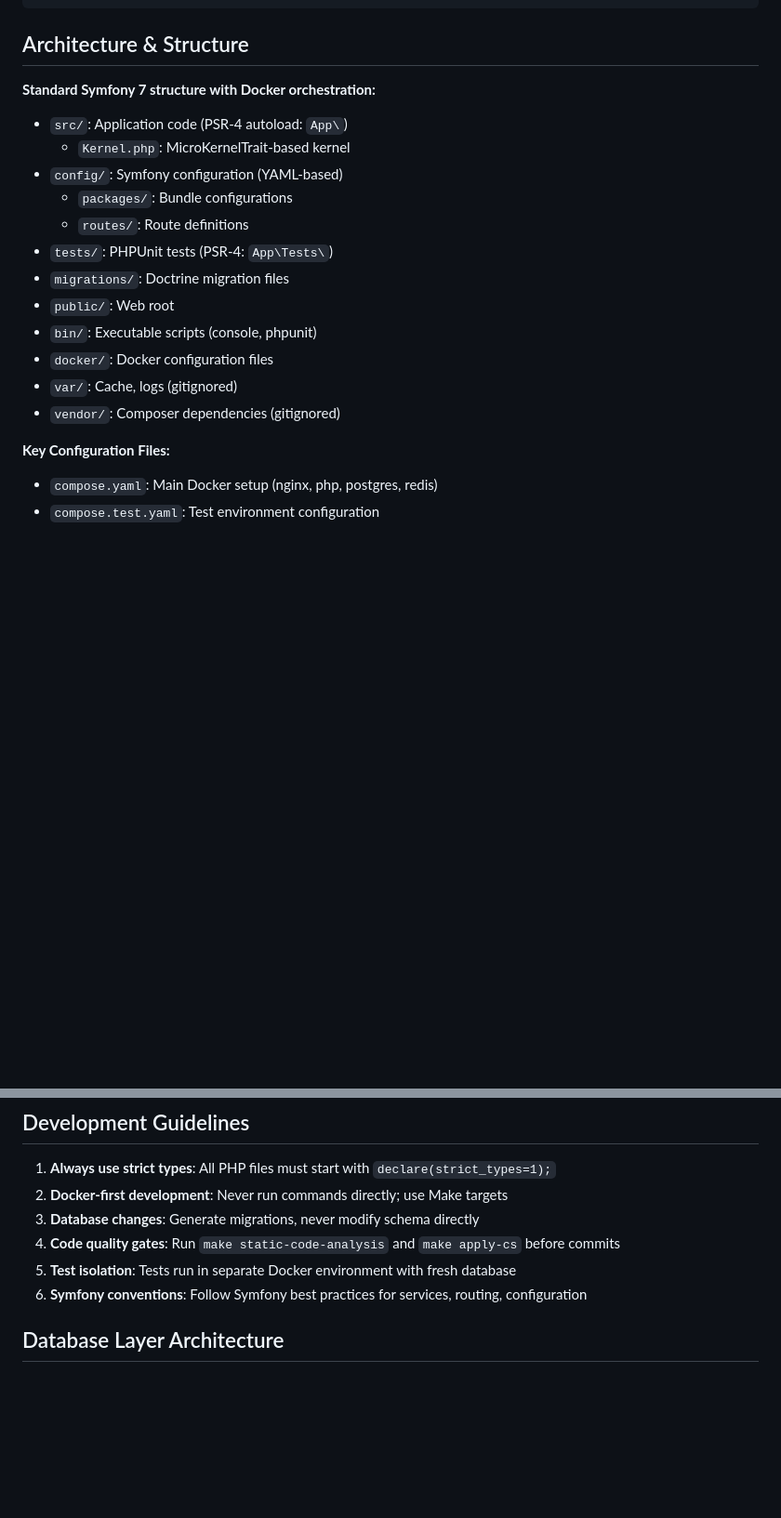
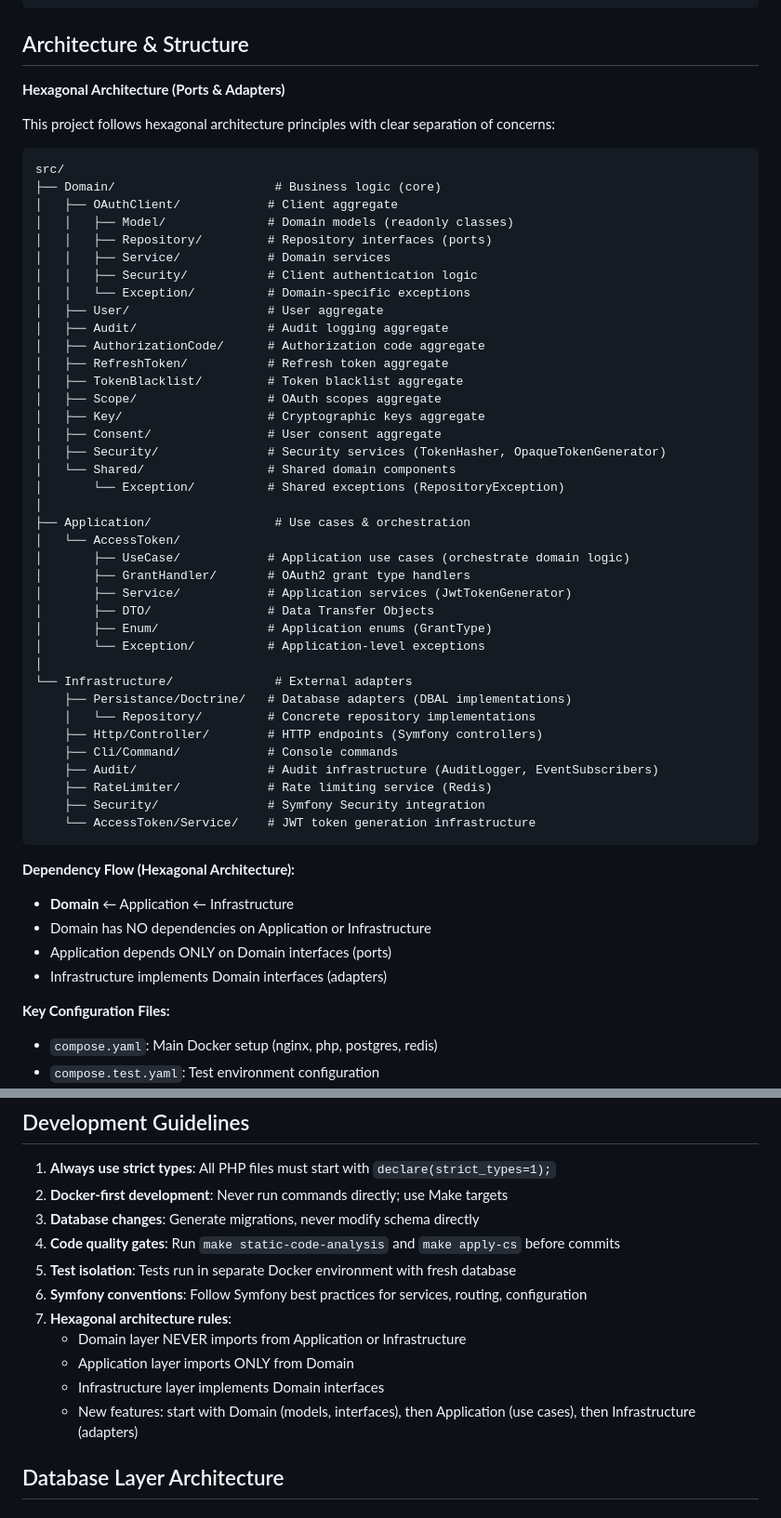
Before and after one commit to nicolas-canfrere/oauth2-server, a Markdown page: CLAUDE.md, 2 parts joined by grey strips. Shown: that part at 93% size. GitHub-like rendering; blank space fills up the shorter version.

````diff
--- a/CLAUDE.md
+++ b/CLAUDE.md
@@ -67,20 +67,56 @@ bin/console                   # Symfony console (inside container)
 
 ## Architecture & Structure
 
-**Standard Symfony 7 structure with Docker orchestration:**
+**Hexagonal Architecture (Ports & Adapters)**
 
-- `src/`: Application code (PSR-4 autoload: `App\`)
-  - `Kernel.php`: MicroKernelTrait-based kernel
-- `config/`: Symfony configuration (YAML-based)
-  - `packages/`: Bundle configurations
-  - `routes/`: Route definitions
-- `tests/`: PHPUnit tests (PSR-4: `App\Tests\`)
-- `migrations/`: Doctrine migration files
-- `public/`: Web root
-- `bin/`: Executable scripts (console, phpunit)
-- `docker/`: Docker configuration files
-- `var/`: Cache, logs (gitignored)
-- `vendor/`: Composer dependencies (gitignored)
+This project follows hexagonal architecture principles with clear separation of concerns:
+
+```
+src/
+├── Domain/                      # Business logic (core)
+│   ├── OAuthClient/            # Client aggregate
+│   │   ├── Model/              # Domain models (readonly classes)
+│   │   ├── Repository/         # Repository interfaces (ports)
+│   │   ├── Service/            # Domain services
+│   │   ├── Security/           # Client authentication logic
+│   │   └── Exception/          # Domain-specific exceptions
+│   ├── User/                   # User aggregate
+│   ├── Audit/                  # Audit logging aggregate
+│   ├── AuthorizationCode/      # Authorization code aggregate
+│   ├── RefreshToken/           # Refresh token aggregate
+│   ├── TokenBlacklist/         # Token blacklist aggregate
+│   ├── Scope/                  # OAuth scopes aggregate
+│   ├── Key/                    # Cryptographic keys aggregate
+│   ├── Consent/                # User consent aggregate
+│   ├── Security/               # Security services (TokenHasher, OpaqueTokenGenerator)
+│   └── Shared/                 # Shared domain components
+│       └── Exception/          # Shared exceptions (RepositoryException)
+│
+├── Application/                 # Use cases & orchestration
+│   └── AccessToken/
+│       ├── UseCase/            # Application use cases (orchestrate domain logic)
+│       ├── GrantHandler/       # OAuth2 grant type handlers
+│       ├── Service/            # Application services (JwtTokenGenerator)
+│       ├── DTO/                # Data Transfer Objects
+│       ├── Enum/               # Application enums (GrantType)
+│       └── Exception/          # Application-level exceptions
+│
+└── Infrastructure/              # External adapters
+    ├── Persistance/Doctrine/   # Database adapters (DBAL implementations)
+    │   └── Repository/         # Concrete repository implementations
+    ├── Http/Controller/        # HTTP endpoints (Symfony controllers)
+    ├── Cli/Command/            # Console commands
+    ├── Audit/                  # Audit infrastructure (AuditLogger, EventSubscribers)
+    ├── RateLimiter/            # Rate limiting service (Redis)
+    ├── Security/               # Symfony Security integration
+    └── AccessToken/Service/    # JWT token generation infrastructure
+```
+
+**Dependency Flow (Hexagonal Architecture):**
+- **Domain** ← Application ← Infrastructure
+- Domain has NO dependencies on Application or Infrastructure
+- Application depends ONLY on Domain interfaces (ports)
+- Infrastructure implements Domain interfaces (adapters)
 
 **Key Configuration Files:**
 - `compose.yaml`: Main Docker setup (nginx, php, postgres, redis)
@@ -133,6 +169,11 @@ bin/console                   # Symfony console (inside container)
 4. **Code quality gates**: Run `make static-code-analysis` and `make apply-cs` before commits
 5. **Test isolation**: Tests run in separate Docker environment with fresh database
 6. **Symfony conventions**: Follow Symfony best practices for services, routing, configuration
+7. **Hexagonal architecture rules**:
+   - Domain layer NEVER imports from Application or Infrastructure
+   - Application layer imports ONLY from Domain
+   - Infrastructure layer implements Domain interfaces
+   - New features: start with Domain (models, interfaces), then Application (use cases), then Infrastructure (adapters)
 
 ## Database Layer Architecture
 
````
Also changed, not shown: other parts of CLAUDE.md (+12 -31 lines), README.md (+38 -19 lines).
